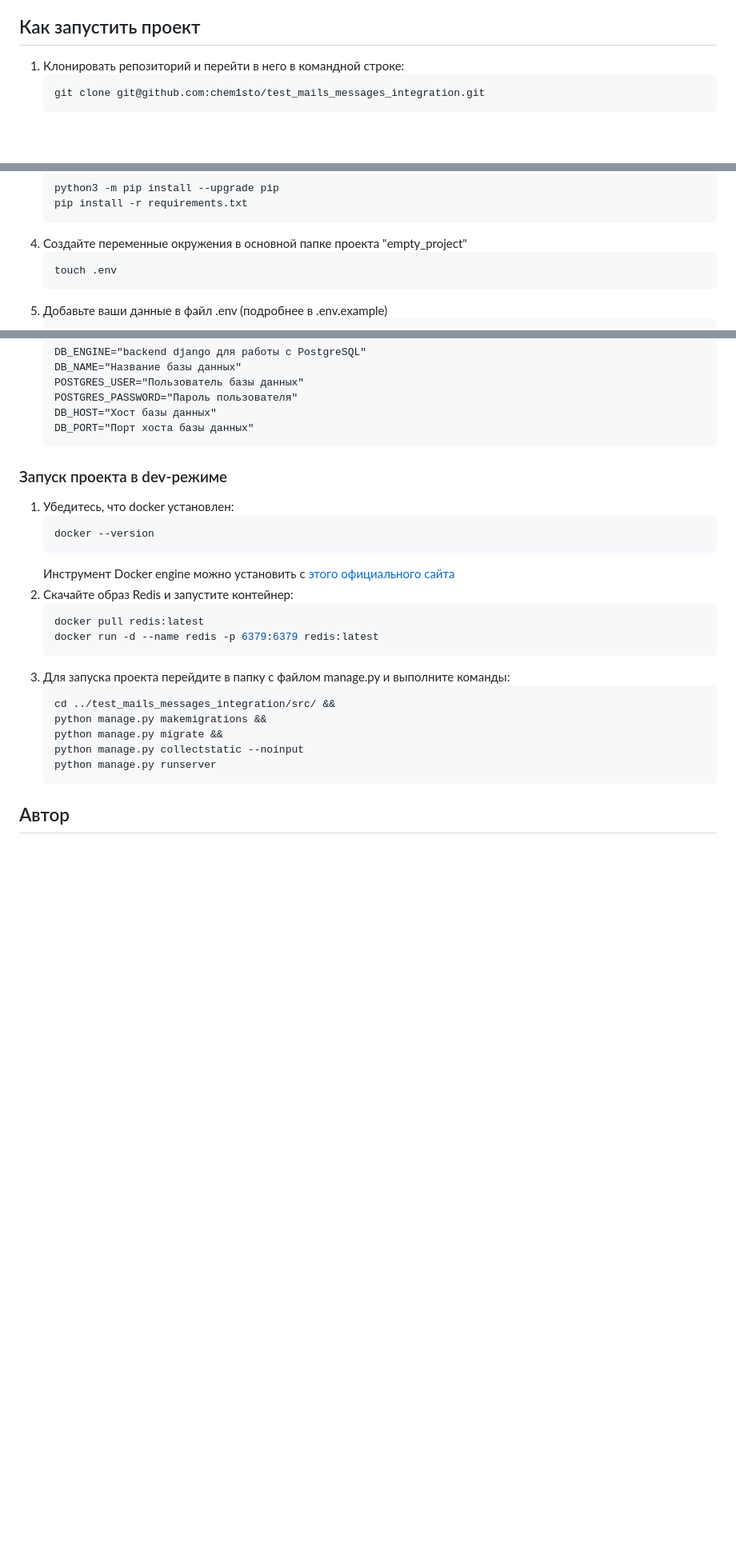
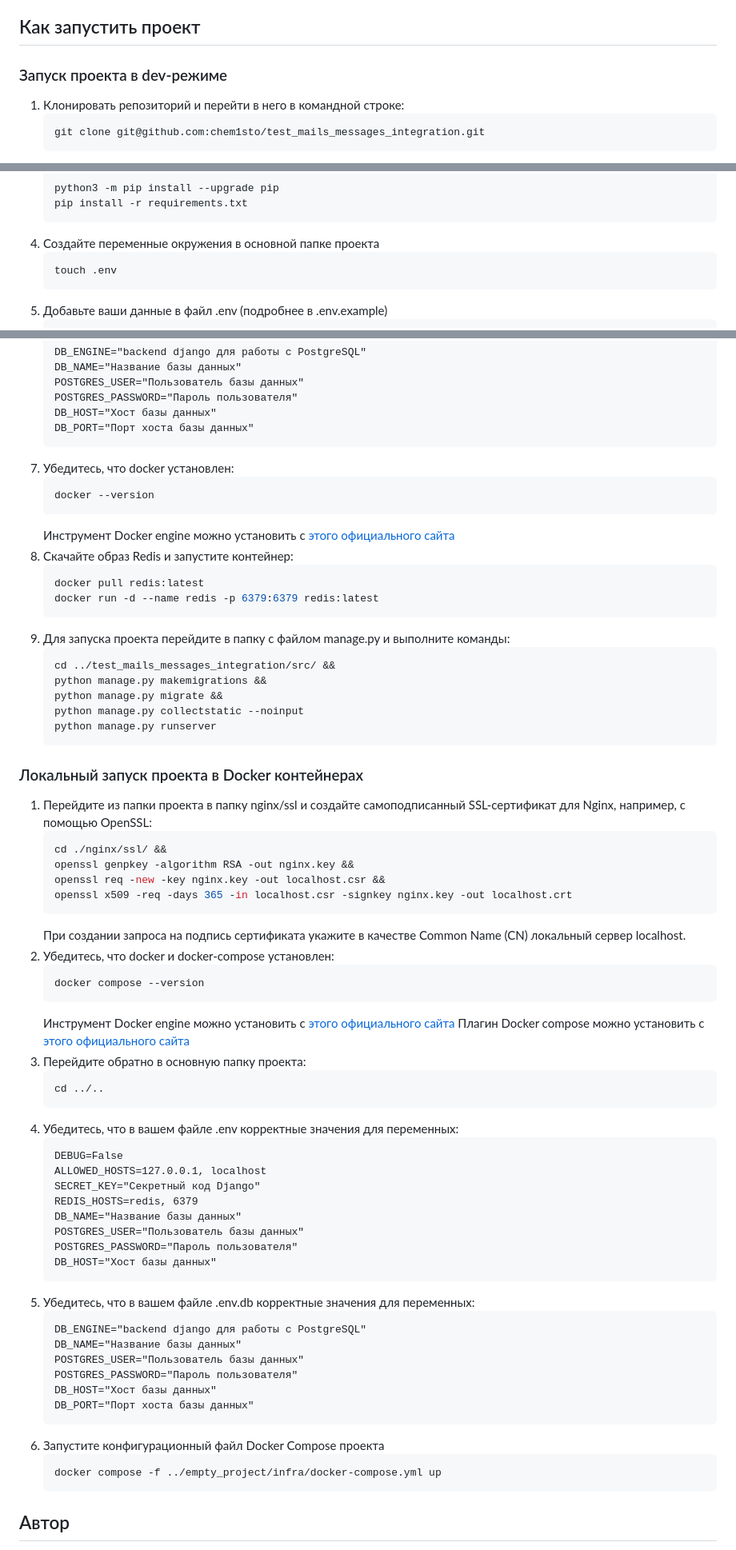
Before and after one commit to chem1sto/mails_messages_integration, a Markdown page: README.md, 3 parts joined by grey strips. Shown at 80% size. GitHub-like rendering; blank space fills up the shorter version.

Commit message:
fixed: README.md

````diff
--- a/README.md
+++ b/README.md
@@ -27,6 +27,8 @@ yandex.ru, mail.ru. Для подключения к почтовому серв
 - Daphne
 
 ## Как запустить проект
+
+### Запуск проекта в dev-режиме
 1. Клонировать репозиторий и перейти в него в командной строке:
     ```bash
     git clone git@github.com:chem1sto/test_mails_messages_integration.git
@@ -49,7 +51,7 @@ yandex.ru, mail.ru. Для подключения к почтовому серв
    python3 -m pip install --upgrade pip
    pip install -r requirements.txt
    ```
-4. Создайте переменные окружения в основной папке проекта "empty_project"
+4. Создайте переменные окружения в основной папке проекта
     ```bash
     touch .env
     ```
@@ -73,19 +75,17 @@ yandex.ru, mail.ru. Для подключения к почтовому серв
     DB_HOST="Хост базы данных"
     DB_PORT="Порт хоста базы данных"
     ```
-
-### Запуск проекта в dev-режиме
-1. Убедитесь, что docker установлен:
+7. Убедитесь, что docker установлен:
     ```bash
    docker --version
     ```
     Инструмент Docker engine можно установить с [этого официального сайта](https://docs.docker.com/engine/install/)
-2. Скачайте образ Redis и запустите контейнер:
+8. Скачайте образ Redis и запустите контейнер:
    ```bash
    docker pull redis:latest
    docker run -d --name redis -p 6379:6379 redis:latest
    ```
-3. Для запуска проекта перейдите в папку с файлом manage.py и выполните команды:
+9. Для запуска проекта перейдите в папку с файлом manage.py и выполните команды:
    ```bash
    cd ../test_mails_messages_integration/src/ &&
    python manage.py makemigrations &&
@@ -94,6 +94,52 @@ yandex.ru, mail.ru. Для подключения к почтовому серв
    python manage.py runserver
    ```
 
+### Локальный запуск проекта в Docker контейнерах
+1. Перейдите из папки проекта в папку nginx/ssl и создайте самоподписанный
+SSL-сертификат для Nginx, например, с помощью OpenSSL:
+    ```bash
+    cd ./nginx/ssl/ &&
+    openssl genpkey -algorithm RSA -out nginx.key &&
+    openssl req -new -key nginx.key -out localhost.csr &&
+    openssl x509 -req -days 365 -in localhost.csr -signkey nginx.key -out localhost.crt
+    ```
+    При создании запроса на подпись сертификата укажите в качестве Common Name
+(CN) локальный сервер localhost.
+2. Убедитесь, что docker и docker-compose установлен:
+    ```bash
+   docker compose --version
+    ```
+    Инструмент Docker engine можно установить с [этого официального сайта](https://docs.docker.com/engine/install/)
+    Плагин Docker compose можно установить с [этого официального сайта](https://docs.docker.com/compose/install/linux/)
+3. Перейдите обратно в основную папку проекта:
+    ```bash
+    cd ../..
+    ```
+4. Убедитесь, что в вашем файле .env корректные значения для переменных:
+    ```
+    DEBUG=False
+    ALLOWED_HOSTS=127.0.0.1, localhost
+    SECRET_KEY="Секретный код Django"
+    REDIS_HOSTS=redis, 6379
+    DB_NAME="Название базы данных"
+    POSTGRES_USER="Пользователь базы данных"
+    POSTGRES_PASSWORD="Пароль пользователя"
+    DB_HOST="Хост базы данных"
+    ```
+5. Убедитесь, что в вашем файле .env.db корректные значения для переменных:
+    ```
+    DB_ENGINE="backend django для работы с PostgreSQL"
+    DB_NAME="Название базы данных"
+    POSTGRES_USER="Пользователь базы данных"
+    POSTGRES_PASSWORD="Пароль пользователя"
+    DB_HOST="Хост базы данных"
+    DB_PORT="Порт хоста базы данных"
+    ```
+6. Запустите конфигурационный файл Docker Compose проекта
+    ```bash
+    docker compose -f ../empty_project/infra/docker-compose.yml up
+    ```
+
 ## Автор
 [Васильев Владимир](https://github.com/chem1sto)
 
````
